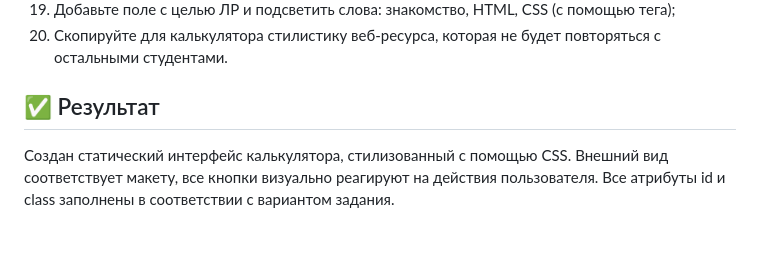
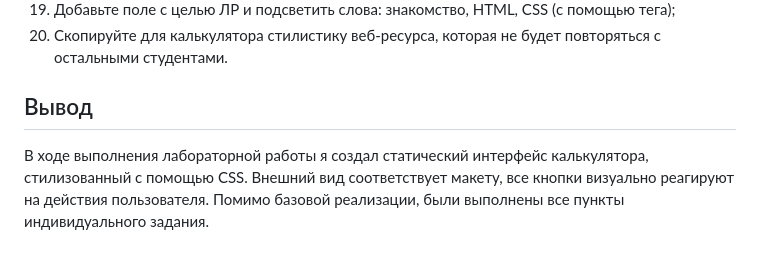
Before and after one commit to nikita42423/iu5c-64b-psp, a Markdown page: readme.md, the part around one of its changes. Drawn GitHub-style.

Commit message:
Написал вывод

```diff
--- a/readme.md
+++ b/readme.md
@@ -86,5 +89,5 @@ CSS (Cascading Style Sheets) — каскадные таблицы стилей,
 19. Добавьте поле с целью ЛР и подсветить слова: знакомство, HTML, CSS (с помощью тега);
 20. Скопируйте для калькулятора стилистику веб-ресурса, которая не будет повторяться с остальными студентами.
 
-## ✅ Результат
-Создан статический интерфейс калькулятора, стилизованный с помощью CSS. Внешний вид соответствует макету, все кнопки визуально реагируют на действия пользователя. Все атрибуты id и class заполнены в соответствии с вариантом задания.
+## Вывод
+В ходе выполнения лабораторной работы я создал статический интерфейс калькулятора, стилизованный с помощью CSS. Внешний вид соответствует макету, все кнопки визуально реагируют на действия пользователя. Помимо базовой реализации, были выполнены все пункты индивидуального задания.
```
Also changed, not shown: other parts of readme.md (+7 -4 lines).
